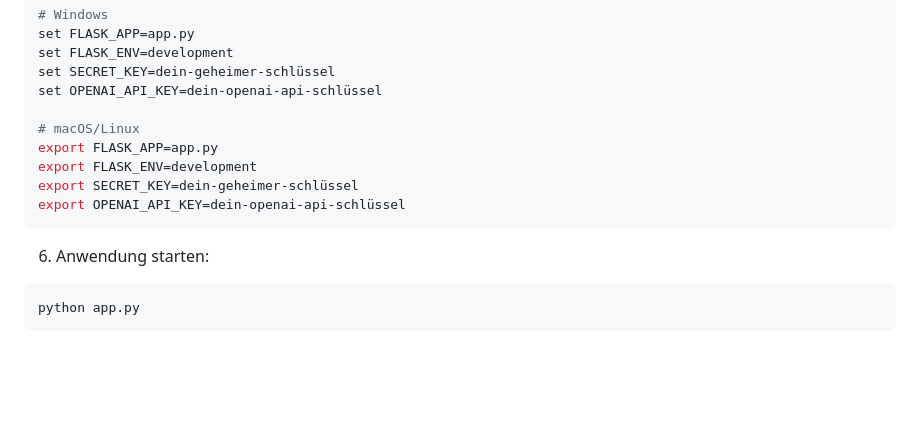
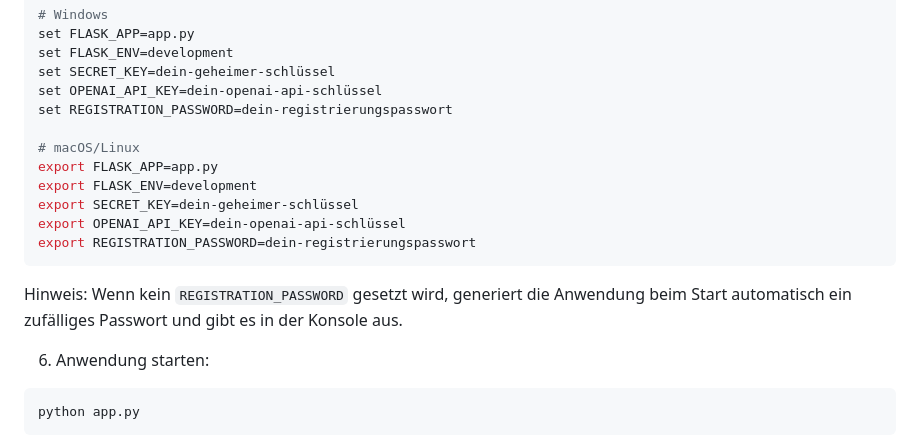
Before and after one commit to DG1001/ConfChat, a Markdown page: README.md, the part around the change. Rendered like a GitHub page; blank space fills up the shorter version.

Commit message:
docs: Dokumentiere REGISTRATION_PASSWORD im README.md

````diff
--- a/README.md
+++ b/README.md
@@ -49,13 +49,17 @@ set FLASK_APP=app.py
 set FLASK_ENV=development
 set SECRET_KEY=dein-geheimer-schlüssel
 set OPENAI_API_KEY=dein-openai-api-schlüssel
+set REGISTRATION_PASSWORD=dein-registrierungspasswort
 
 # macOS/Linux
 export FLASK_APP=app.py
 export FLASK_ENV=development
 export SECRET_KEY=dein-geheimer-schlüssel
 export OPENAI_API_KEY=dein-openai-api-schlüssel
+export REGISTRATION_PASSWORD=dein-registrierungspasswort
 ```
+
+Hinweis: Wenn kein `REGISTRATION_PASSWORD` gesetzt wird, generiert die Anwendung beim Start automatisch ein zufälliges Passwort und gibt es in der Konsole aus.
 
 6. Anwendung starten:
 ```bash
````
